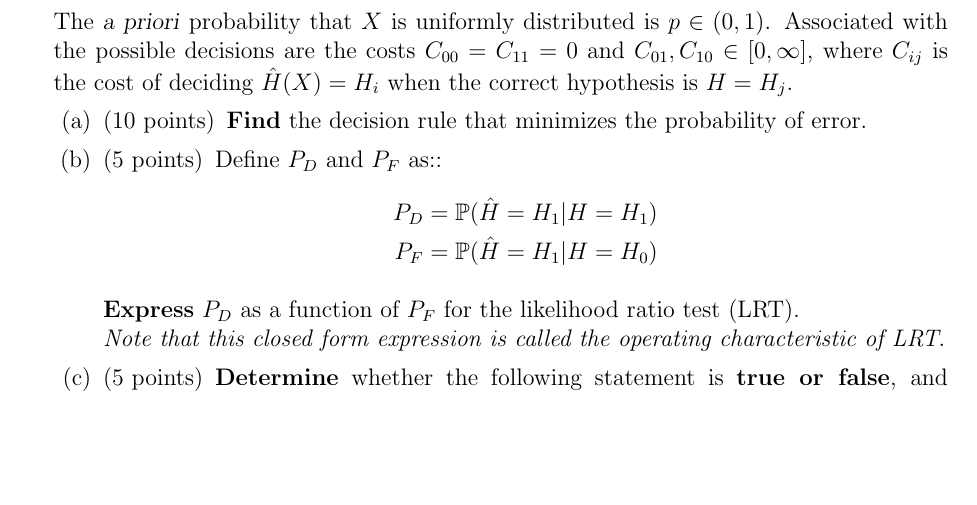
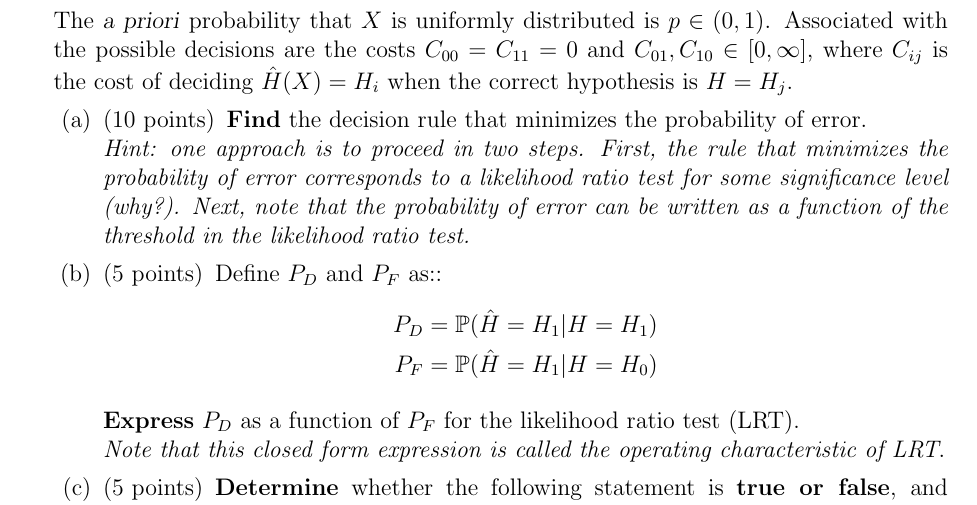
Before and after one commit to ds-102/sp20, a LaTeX problem sheet (assets/hw/hw1/hw1_nosols.tex): part of page 2 of 4, cut so that both start at the same text, the shorter picture padded with empty space. Compiled offline with pdfLaTeX.

Commit message:
Updating pdf and tex file of HW 1 to add hint

```diff
--- a/assets/hw/hw1/hw1_nosols.tex
+++ b/assets/hw/hw1/hw1_nosols.tex
@@ -96,7 +96,8 @@ Under the alternative hypothesis $H_1$, the conditional pdf of $X$ is as follows
 \]
 The \textsl{a priori} probability that  $X$ is uniformly distributed is $p \in (0, 1)$. Associated with the possible decisions are the costs $C_{00} = C_{11} = 0$ and $C_{01}, C_{10} \in [0,  \infty]$, where $C_{ij}$ is the cost of deciding $\hat{H}(X) = H_i$ when the correct hypothesis is $H = H_j$.
 \begin{parts}
-\part[10]\textbf{Find} the decision rule that minimizes the probability of error.
+\part[10]\textbf{Find} the decision rule that minimizes the probability of error. \\
+\textit{Hint: one approach is to proceed in two steps. First, the rule that minimizes the probability of error corresponds to a likelihood ratio test for some significance level (why?). Next, note that the probability of error can be written as a function of the threshold in the likelihood ratio test.}
 
 
 \part[5]Define $P_D$ and $P_F$ as::
```
Also changed, not shown: assets/hw/hw1/hw1_nosols.pdf.
